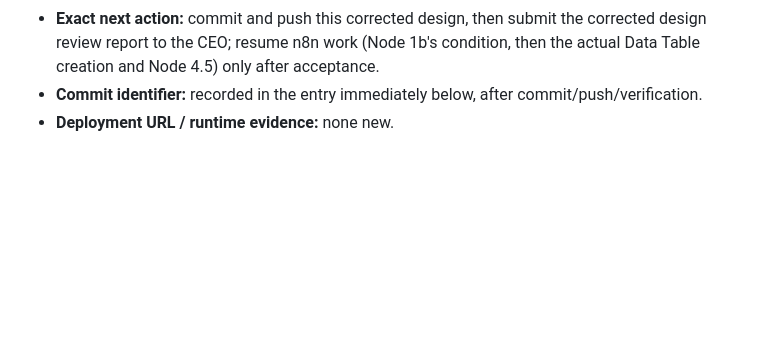
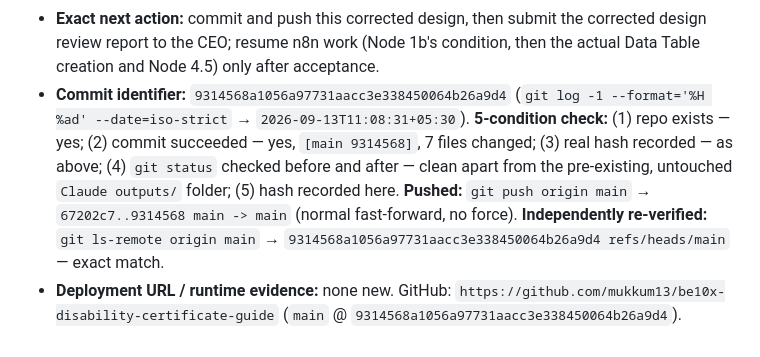
Before and after one commit to mukkum13/be10x-disability-certificate-guide, a Markdown page: MEMORY.MD, the part around the change. Drawn GitHub-style; blank space fills up the shorter version.

Commit message:
docs: record D1.3a-RAG correction commit/push verification in MEMORY.MD

```diff
--- a/MEMORY.MD
+++ b/MEMORY.MD
@@ -589,5 +589,5 @@
 - **What was NOT done:** no Data Table was created in n8n; no node was added, configured, executed, published, or credentialed; no embeddings/vector infrastructure added; no applicant data handled.
 - **Requirements satisfied:** treated the CEO's correction as a genuine design flaw to fix, not a minor wording issue — the original design would have failed entirely at runtime (hosted n8n has no filesystem access to the repo) had it been built as first specified; documented the manual (not automated) nature of version reconciliation honestly, rather than implying the live workflow can verify sync against the git file itself, which it cannot.
 - **Exact next action:** commit and push this corrected design, then submit the corrected design review report to the CEO; resume n8n work (Node 1b's condition, then the actual Data Table creation and Node 4.5) only after acceptance.
-- **Commit identifier:** recorded in the entry immediately below, after commit/push/verification.
-- **Deployment URL / runtime evidence:** none new.
+- **Commit identifier:** `9314568a1056a97731aacc3e338450064b26a9d4` (`git log -1 --format='%H %ad' --date=iso-strict` → `2026-09-13T11:08:31+05:30`). **5-condition check:** (1) repo exists — yes; (2) commit succeeded — yes, `[main 9314568]`, 7 files changed; (3) real hash recorded — as above; (4) `git status` checked before and after — clean apart from the pre-existing, untouched `Claude outputs/` folder; (5) hash recorded here. **Pushed:** `git push origin main` → `67202c7..9314568 main -> main` (normal fast-forward, no force). **Independently re-verified:** `git ls-remote origin main` → `9314568a1056a97731aacc3e338450064b26a9d4 refs/heads/main` — exact match.
+- **Deployment URL / runtime evidence:** none new. GitHub: `https://github.com/mukkum13/be10x-disability-certificate-guide` (`main` @ `9314568a1056a97731aacc3e338450064b26a9d4`).
```
